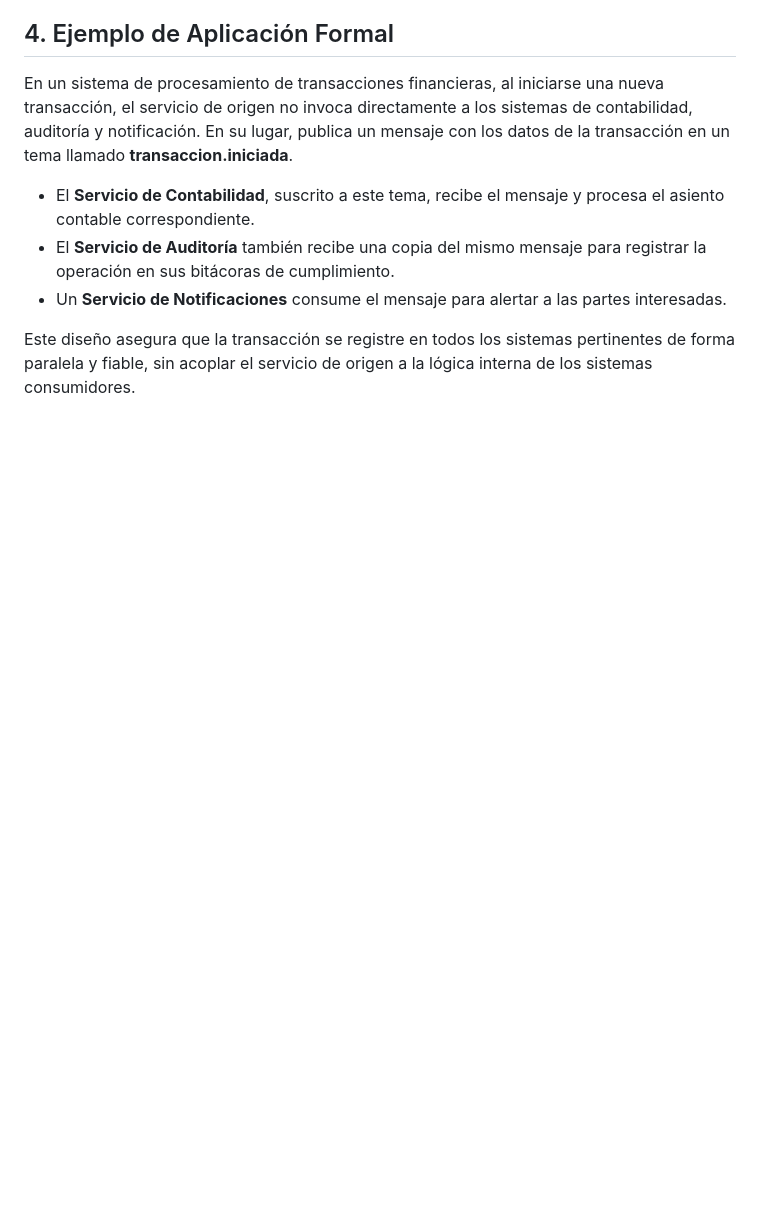
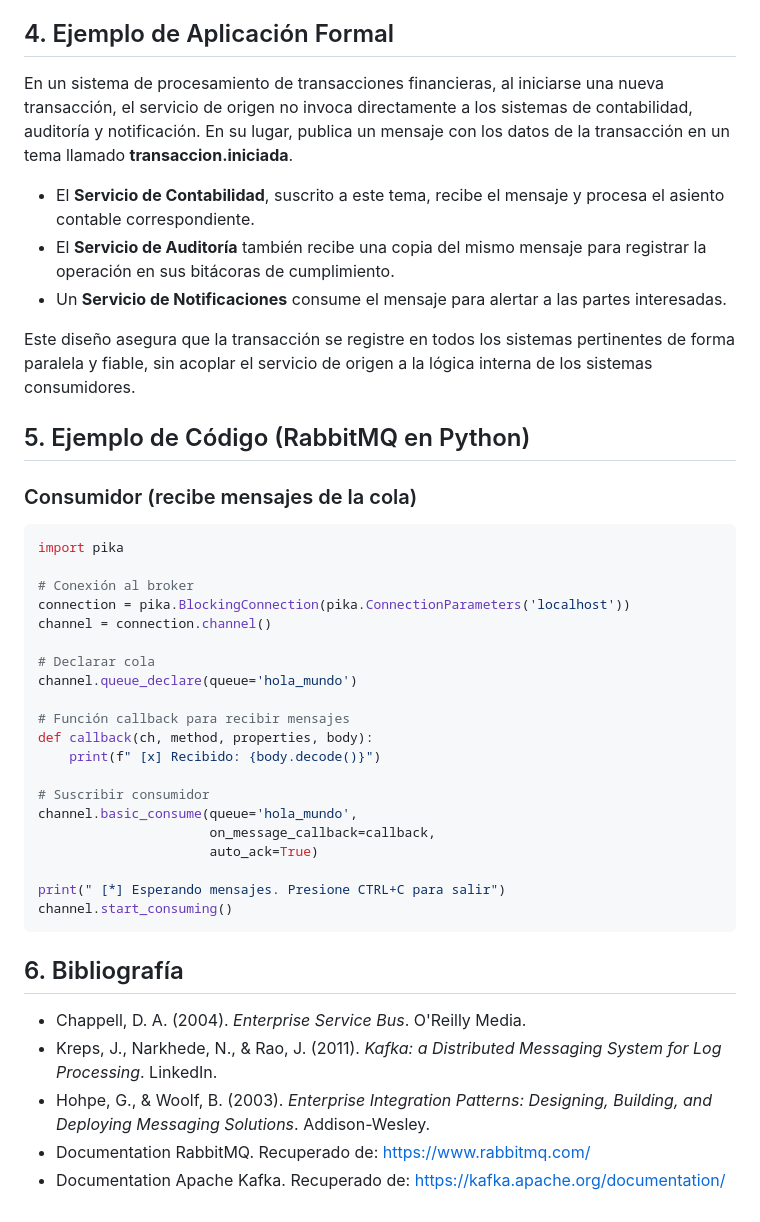
Before and after one commit to EngineeringSebastian-s/Sudoku, a Markdown page: docs/mom_arquitectura.md, the part around the change. Rendered like a GitHub page; blank space fills up the shorter version.

````diff
--- a/docs/mom_arquitectura.md
+++ b/docs/mom_arquitectura.md
@@ -35,3 +35,36 @@ En un sistema de procesamiento de transacciones financieras, al iniciarse una nu
 - Un **Servicio de Notificaciones** consume el mensaje para alertar a las partes interesadas.
 
 Este diseño asegura que la transacción se registre en todos los sistemas pertinentes de forma paralela y fiable, sin acoplar el servicio de origen a la lógica interna de los sistemas consumidores.
+
+## 5. Ejemplo de Código (RabbitMQ en Python)
+
+### Consumidor (recibe mensajes de la cola)
+```python
+import pika
+
+# Conexión al broker
+connection = pika.BlockingConnection(pika.ConnectionParameters('localhost'))
+channel = connection.channel()
+
+# Declarar cola
+channel.queue_declare(queue='hola_mundo')
+
+# Función callback para recibir mensajes
+def callback(ch, method, properties, body):
+    print(f" [x] Recibido: {body.decode()}")
+
+# Suscribir consumidor
+channel.basic_consume(queue='hola_mundo',
+                      on_message_callback=callback,
+                      auto_ack=True)
+
+print(" [*] Esperando mensajes. Presione CTRL+C para salir")
+channel.start_consuming()
+```
+
+## 6. Bibliografía
+- Chappell, D. A. (2004). *Enterprise Service Bus*. O'Reilly Media.
+- Kreps, J., Narkhede, N., & Rao, J. (2011). *Kafka: a Distributed Messaging System for Log Processing*. LinkedIn.
+- Hohpe, G., & Woolf, B. (2003). *Enterprise Integration Patterns: Designing, Building, and Deploying Messaging Solutions*. Addison-Wesley.
+- Documentation RabbitMQ. Recuperado de: [https://www.rabbitmq.com/](https://www.rabbitmq.com/)
+- Documentation Apache Kafka. Recuperado de: [https://kafka.apache.org/documentation/](https://kafka.apache.org/documentation/)
````
